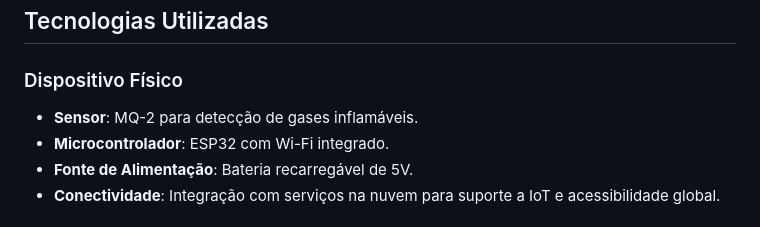
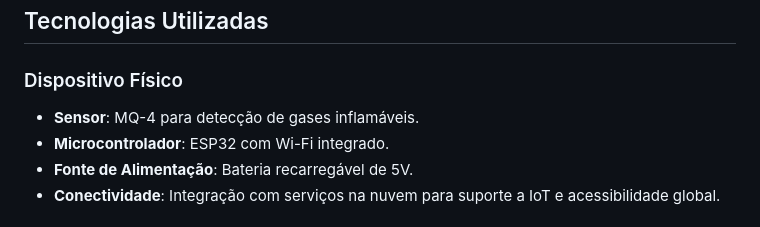
Before and after one commit to Joab-Junior/SafeSense, a Markdown page: README.md, the part around the change. Drawn GitHub-style.

```diff
--- a/README.md
+++ b/README.md
@@ -20,7 +20,7 @@
 ## Tecnologias Utilizadas
 
 ### Dispositivo Físico
-- **Sensor**: MQ-2 para detecção de gases inflamáveis.
+- **Sensor**: MQ-4 para detecção de gases inflamáveis.
 - **Microcontrolador**: ESP32 com Wi-Fi integrado.
 - **Fonte de Alimentação**: Bateria recarregável de 5V.
 - **Conectividade**: Integração com serviços na nuvem para suporte a IoT e acessibilidade global.
```
